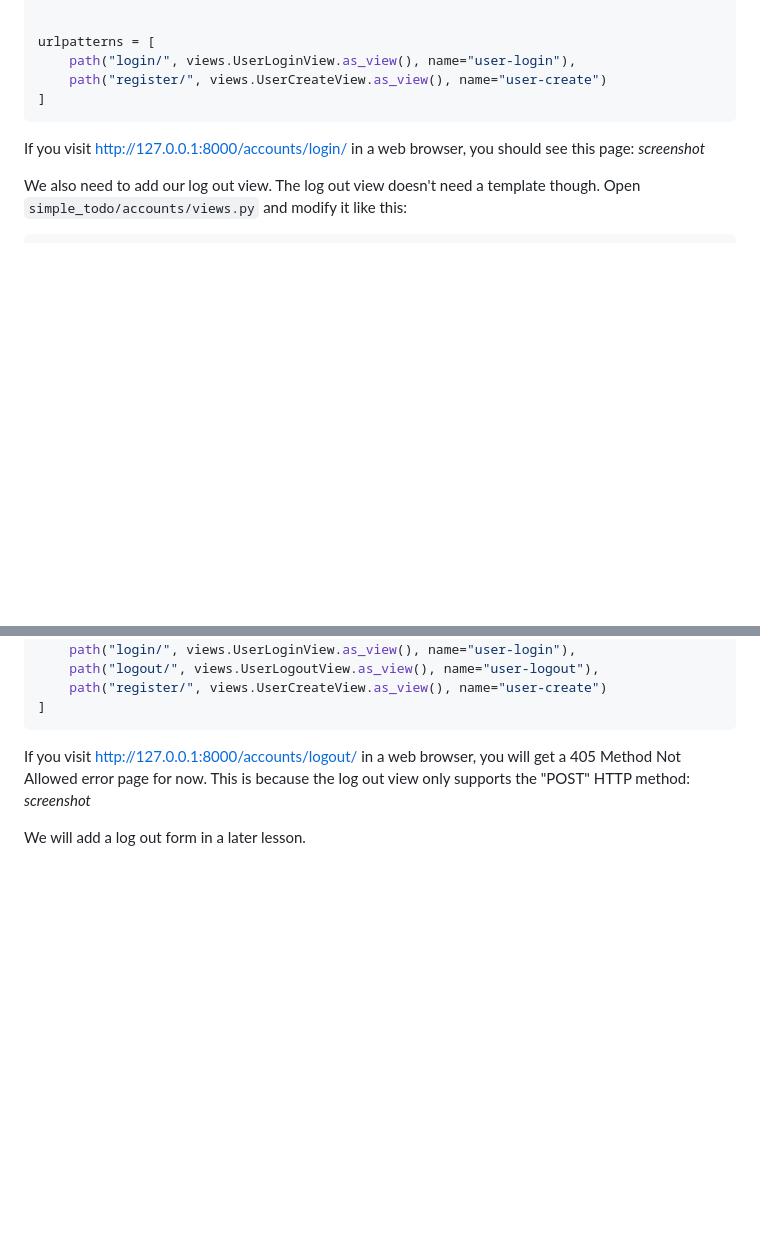
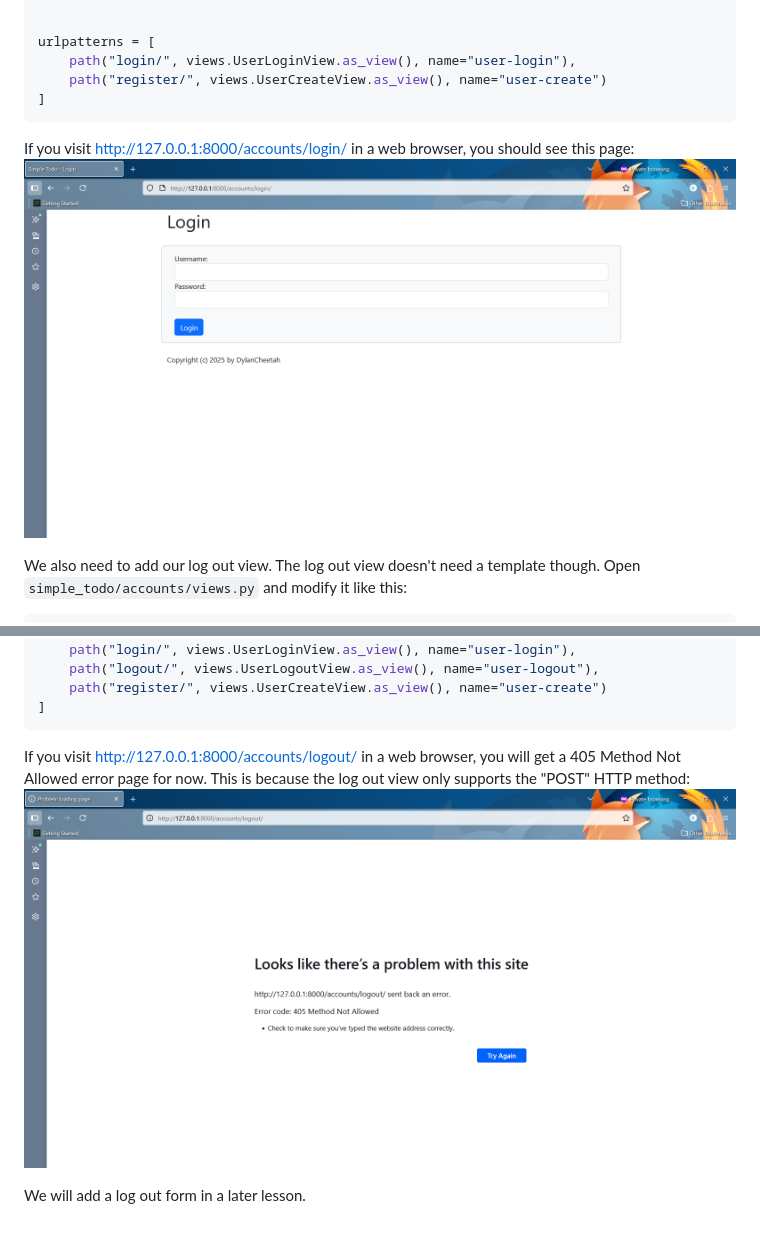
Before and after one commit to DylanCheetah/simple-todo, a Markdown page: lessons/Lesson 7.md, 2 parts joined by grey strips. GitHub-like rendering; blank space fills up the shorter version.

Commit message:
Add screenshots to lesson 7 tutorial text.

````diff
--- a/lessons/Lesson 7.md
+++ b/lessons/Lesson 7.md
@@ -107,7 +107,7 @@ urlpatterns = [
 ```
 
 If you visit [http://127.0.0.1:8000/accounts/login/](http://127.0.0.1:8000/accounts/login/) in a web browser, you should see this page:
-*screenshot*
+![user login page](https://github.com/DylanCheetah/simple-todo/blob/main/lessons/screenshots/10-user_login.png?raw=true)
 
 We also need to add our log out view. The log out view doesn't need a template though. Open `simple_todo/accounts/views.py` and modify it like this:
 ```python
@@ -165,6 +165,6 @@ urlpatterns = [
 ```
 
 If you visit [http://127.0.0.1:8000/accounts/logout/](http://127.0.0.1:8000/accounts/logout/) in a web browser, you will get a 405 Method Not Allowed error page for now. This is because the log out view only supports the "POST" HTTP method:
-*screenshot*
+![user logout error page](https://github.com/DylanCheetah/simple-todo/blob/main/lessons/screenshots/11-user_logout_error.png?raw=true)
 
 We will add a log out form in a later lesson.
````
